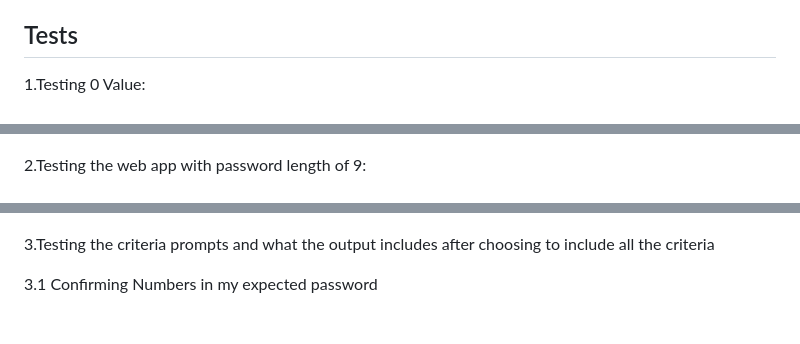
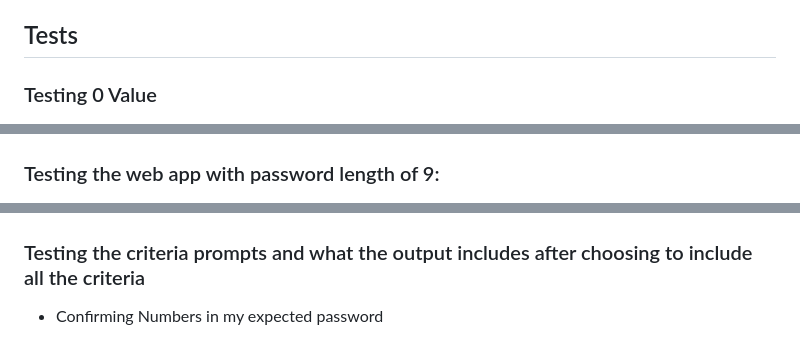
Before and after one commit to hafsah1976/random-password-generator, a Markdown page: README.md, 3 parts joined by grey strips. Rendered like a GitHub page.

```diff
--- a/README.md
+++ b/README.md
@@ -52,7 +52,7 @@ THE SOFTWARE IS PROVIDED “AS IS”, WITHOUT WARRANTY OF ANY KIND, EXPRESS OR I
 
 ## Tests
 
-1.Testing 0 Value:
+### Testing 0 Value
 
 ![Entering 0 in placeholder](./images/testing%200%20value.png)
 
@@ -60,7 +60,7 @@ Result as Expected:-
 
 ![Output as alert message](./images/output%20for%20testing%200%20value.png)
 
-2.Testing the web app with password length of 9:
+### Testing the web app with password length of 9:
 
 ![Entering 9 as length of password](./images/confirming-password-length.png)
 
@@ -68,9 +68,9 @@ Result as Expected:-
 
 ![Your password length will be of 9 characters](./images/confirming-password-length.png)
 
-3.Testing the criteria prompts and what the output includes after choosing to include all the criteria
+### Testing the criteria prompts and what the output includes after choosing to include all the criteria
 
-3.1 Confirming Numbers in my expected password
+- Confirming Numbers in my expected password
 
 ![Confirming to include numbers](./images/including-numbers-in-password.png)
 
```
Also changed, not shown: other parts of README.md (+4 -4 lines).
